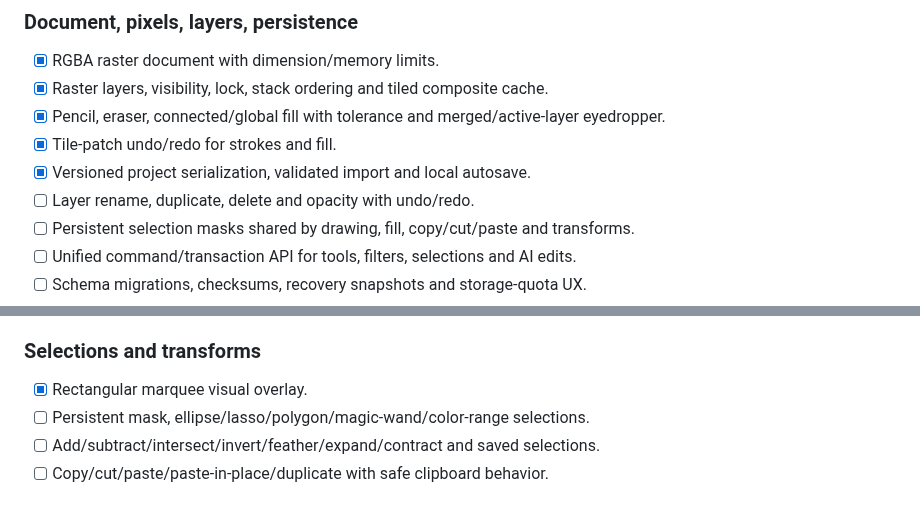
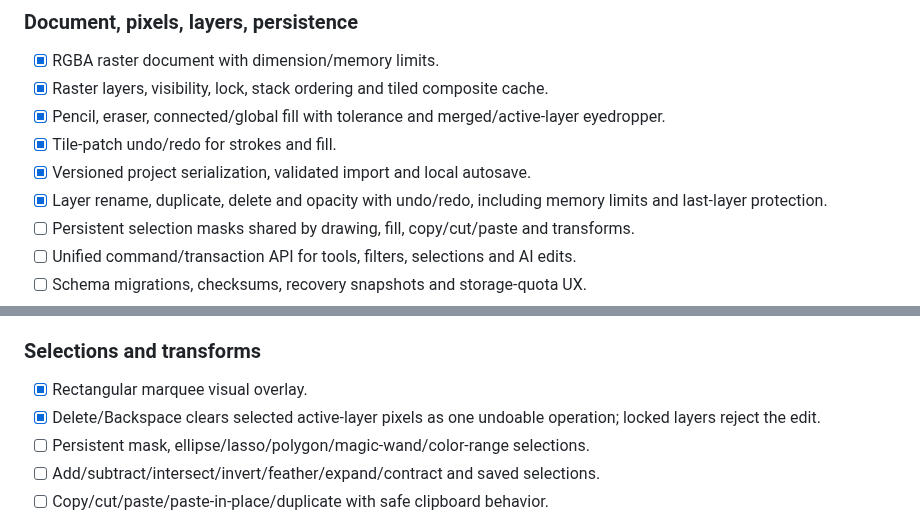
Before and after one commit to gavilandavid89-pixel/PixelForge-Ai, a Markdown page: docs/MASTER_MAP.md, 2 parts joined by grey strips. Rendered like a GitHub page.

Commit message:
docs: track completed layer and selection operations

```diff
--- a/docs/MASTER_MAP.md
+++ b/docs/MASTER_MAP.md
@@ -21,7 +21,7 @@ Single source of truth for three areas: **Pixel art**, **General 2D art**, and *
 - [x] Pencil, eraser, connected/global fill with tolerance and merged/active-layer eyedropper.
 - [x] Tile-patch undo/redo for strokes and fill.
 - [x] Versioned project serialization, validated import and local autosave.
-- [ ] Layer rename, duplicate, delete and opacity with undo/redo.
+- [x] Layer rename, duplicate, delete and opacity with undo/redo, including memory limits and last-layer protection.
 - [ ] Persistent selection masks shared by drawing, fill, copy/cut/paste and transforms.
 - [ ] Unified command/transaction API for tools, filters, selections and AI edits.
 - [ ] Schema migrations, checksums, recovery snapshots and storage-quota UX.
@@ -49,6 +49,7 @@ Single source of truth for three areas: **Pixel art**, **General 2D art**, and *
 - [ ] Indexed palette mode, nearest-color mapping and palette-safe operations.
 ### Selections and transforms
 - [x] Rectangular marquee visual overlay.
+- [x] Delete/Backspace clears selected active-layer pixels as one undoable operation; locked layers reject the edit.
 - [ ] Persistent mask, ellipse/lasso/polygon/magic-wand/color-range selections.
 - [ ] Add/subtract/intersect/invert/feather/expand/contract and saved selections.
 - [ ] Copy/cut/paste/paste-in-place/duplicate with safe clipboard behavior.
```
